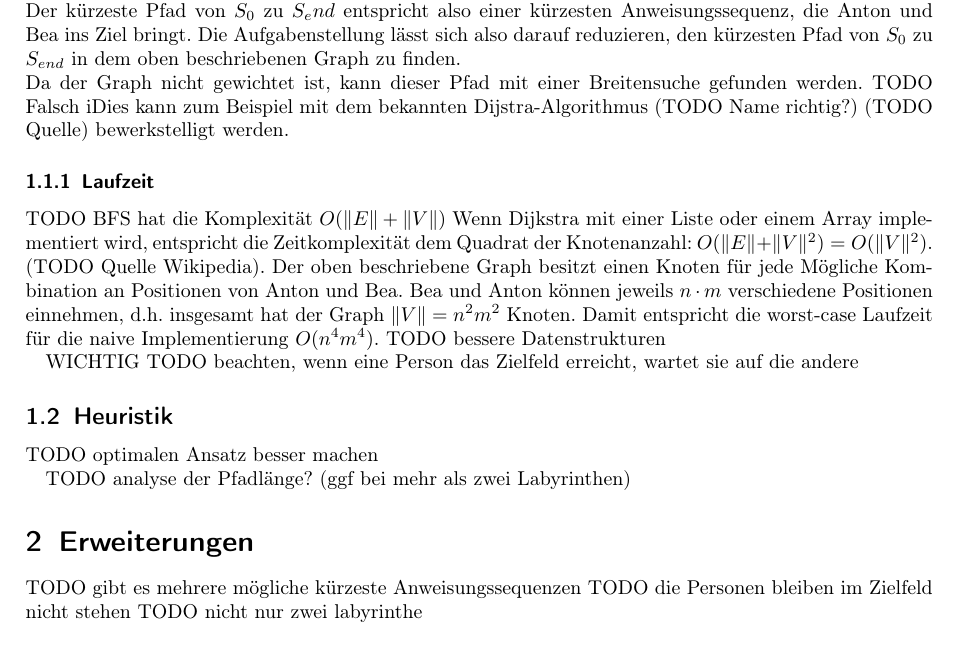
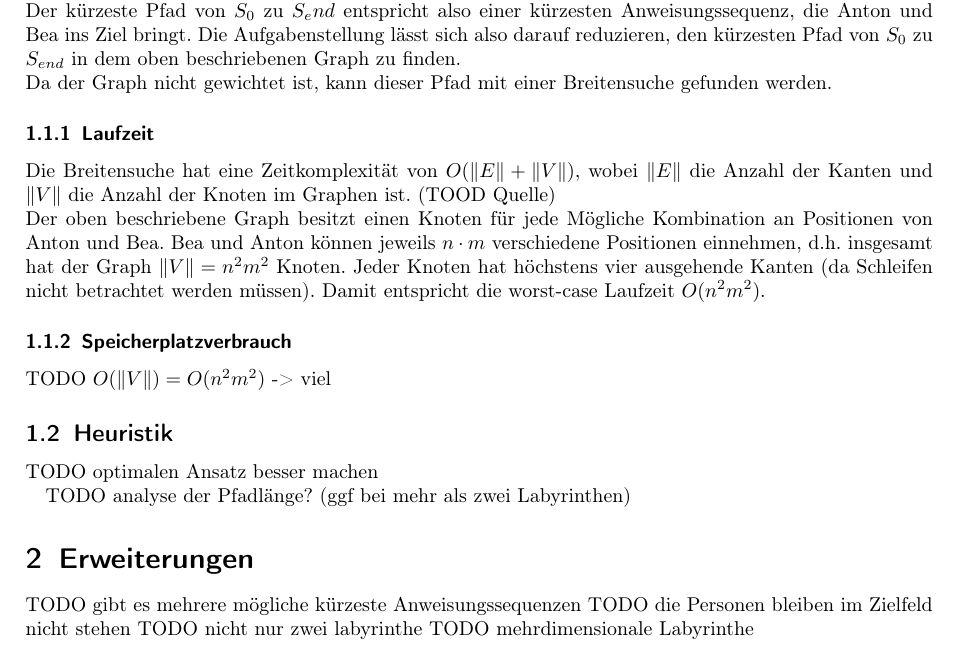
Before and after one commit to Bergschaf/BWINF_2024_Runde_2, a LaTeX document (Aufgabe_2/Aufgabe_2.tex): part of page 2 of 2, cut so that both start at the same text. Compiled offline with pdfLaTeX.

Commit message:
AUFGABE 2

```diff
--- a/Aufgabe_2/Aufgabe_2.tex
+++ b/Aufgabe_2/Aufgabe_2.tex
@@ -107,15 +107,17 @@ Jeder Pfad von einem Knoten $A$ zu einem anderen Knoten $B$ repräsentiert eine
 Die Länge eines solchen Pfades entspricht der Anzahl der durchlaufenen Anweisungen.\\
 Der kürzeste Pfad von $S_0$ zu $S_end$ entspricht also einer kürzesten Anweisungssequenz, die Anton und Bea ins Ziel bringt. Die Aufgabenstellung lässt sich also darauf reduzieren, den kürzesten Pfad von $S_0$ zu $S_{end}$ in dem oben beschriebenen Graph zu finden. \\
 Da der Graph nicht gewichtet ist, kann dieser Pfad mit einer Breitensuche gefunden werden.
-TODO Falsch iDies kann zum Beispiel mit dem bekannten Dijstra-Algorithmus (TODO Name richtig?) (TODO Quelle) bewerkstelligt werden.
 
 \subsubsection{Laufzeit}
-TODO BFS hat die Komplexität $O(\|E\| + \| V\|)$
-Wenn Dijkstra mit einer Liste oder einem Array implementiert wird, entspricht die Zeitkomplexität dem Quadrat der Knotenanzahl: $O(\|E\| + \|V\|^2) = O(\|V\|^2)$. (TODO Quelle Wikipedia).
-Der oben beschriebene Graph besitzt einen Knoten für jede Mögliche Kombination an Positionen von Anton und Bea. Bea und Anton können jeweils $n \cdot m$ verschiedene Positionen einnehmen, d.h. insgesamt hat der Graph $\|V\| = n^2 m^2$ Knoten. Damit entspricht die worst-case Laufzeit für die naive Implementierung $O(n^4  m^4)$.
-TODO bessere Datenstrukturen
+Die Breitensuche hat eine Zeitkomplexität von $O(\|E\| + \|V\|)$, wobei $\|E\|$ die Anzahl der Kanten und $\|V\|$ die Anzahl der Knoten im Graphen ist. (TOOD Quelle) \\
+Der oben beschriebene Graph besitzt einen Knoten für jede Mögliche Kombination an Positionen von Anton und Bea. Bea und Anton können jeweils $n \cdot m$ verschiedene Positionen einnehmen, d.h. insgesamt hat der Graph $\|V\| = n^2 m^2$ Knoten.
+Jeder Knoten hat höchstens vier ausgehende Kanten (da Schleifen nicht betrachtet werden müssen). Damit entspricht die worst-case Laufzeit $O(n^2 m^2)$.
 
-WICHTIG TODO beachten, wenn eine Person das Zielfeld erreicht, wartet sie auf die andere
+\subsubsection{Speicherplatzverbrauch}
+TODO $O(\| V \|) = O(n^2 m^2)$ -> viel
+
+
+
 
 \subsection{Heuristik} TODO optimalen Ansatz besser machen
 
@@ -127,4 +129,5 @@ TODO analyse der Pfadlänge? (ggf bei mehr als zwei Labyrinthen)
 TODO gibt es mehrere mögliche kürzeste Anweisungssequenzen
 TODO die Personen bleiben im Zielfeld nicht stehen
 TODO nicht nur zwei labyrinthe
+TODO mehrdimensionale Labyrinthe
 \end{document}
```
Also changed, not shown: Aufgabe_2/Aufgabe_2.pdf.
